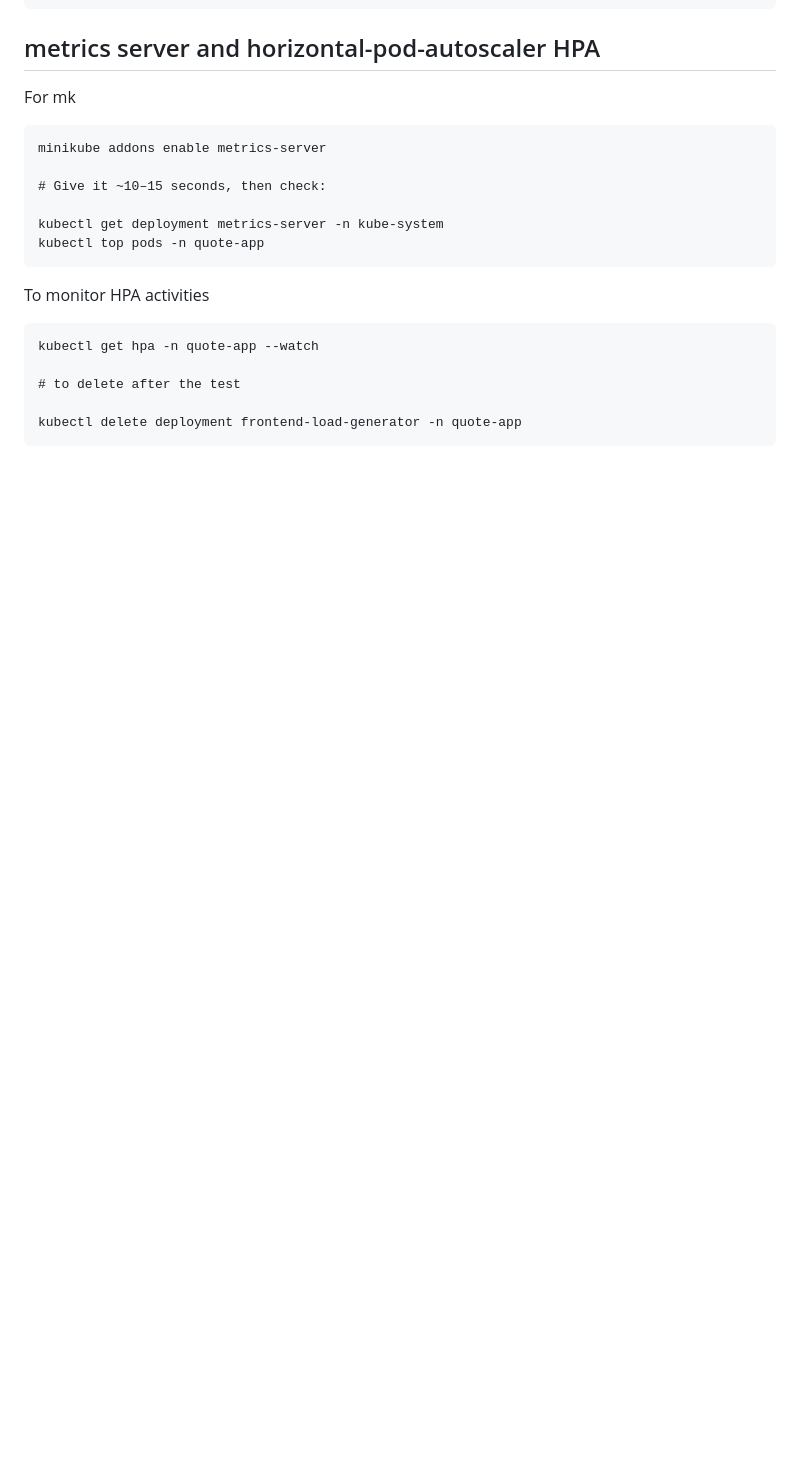
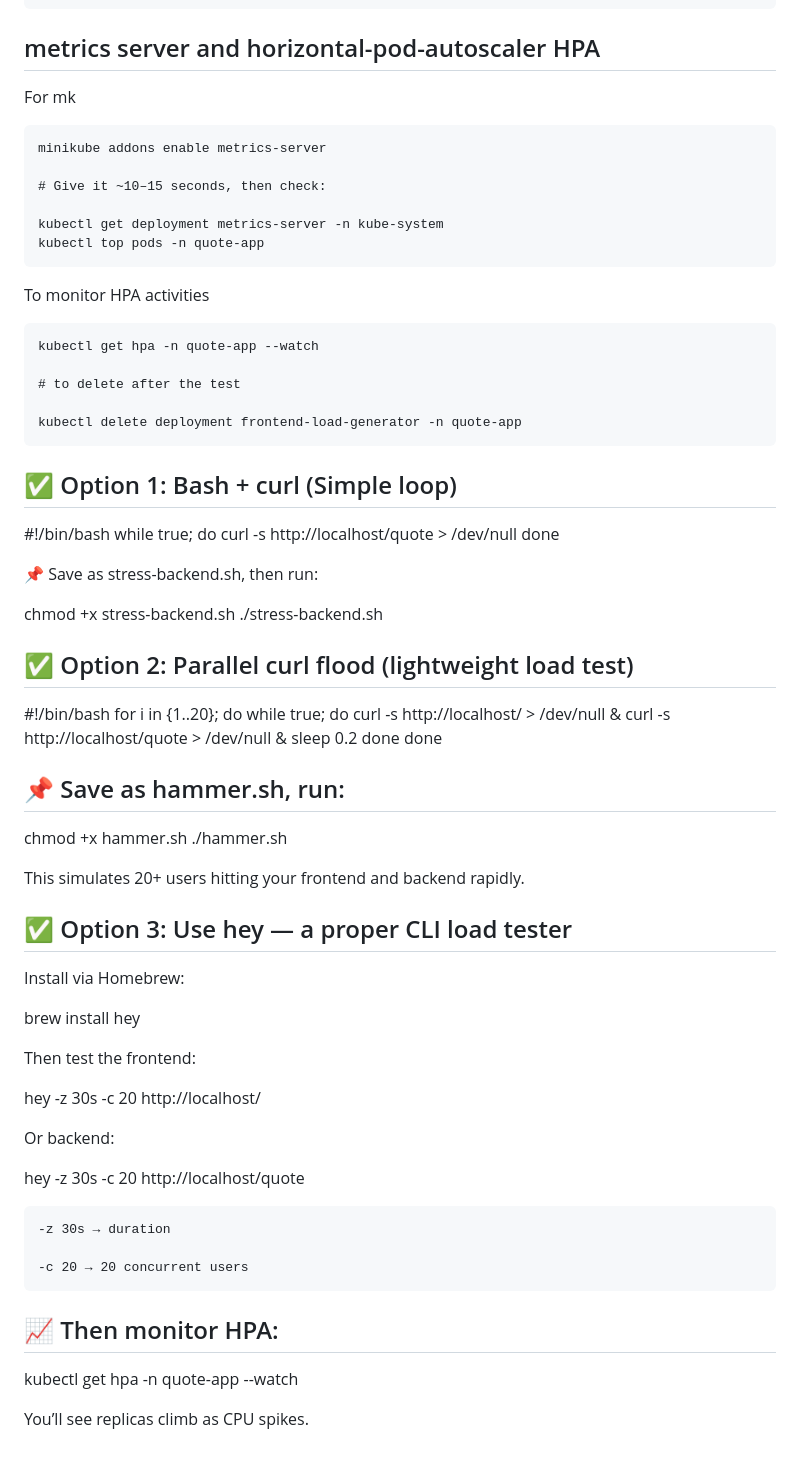
Before and after one commit to timursamanchi/helm-quote, a Markdown page: README.md, the part around the change. Drawn GitHub-style; blank space fills up the shorter version.

````diff
--- a/README.md
+++ b/README.md
@@ -191,3 +191,56 @@ kubectl get hpa -n quote-app --watch
 
 kubectl delete deployment frontend-load-generator -n quote-app
 ```
+
+## ✅ Option 1: Bash + curl (Simple loop)
+
+#!/bin/bash
+while true; do
+  curl -s http://localhost/quote > /dev/null
+done
+
+📌 Save as stress-backend.sh, then run:
+
+chmod +x stress-backend.sh
+./stress-backend.sh
+
+## ✅ Option 2: Parallel curl flood (lightweight load test)
+
+#!/bin/bash
+for i in {1..20}; do
+  while true; do
+    curl -s http://localhost/ > /dev/null &
+    curl -s http://localhost/quote > /dev/null &
+    sleep 0.2
+  done
+done
+
+## 📌 Save as hammer.sh, run:
+
+chmod +x hammer.sh
+./hammer.sh
+
+This simulates 20+ users hitting your frontend and backend rapidly.
+## ✅ Option 3: Use hey — a proper CLI load tester
+
+Install via Homebrew:
+
+brew install hey
+
+Then test the frontend:
+
+hey -z 30s -c 20 http://localhost/
+
+Or backend:
+
+hey -z 30s -c 20 http://localhost/quote
+
+    -z 30s → duration
+
+    -c 20 → 20 concurrent users
+
+## 📈 Then monitor HPA:
+
+kubectl get hpa -n quote-app --watch
+
+You’ll see replicas climb as CPU spikes.
````
